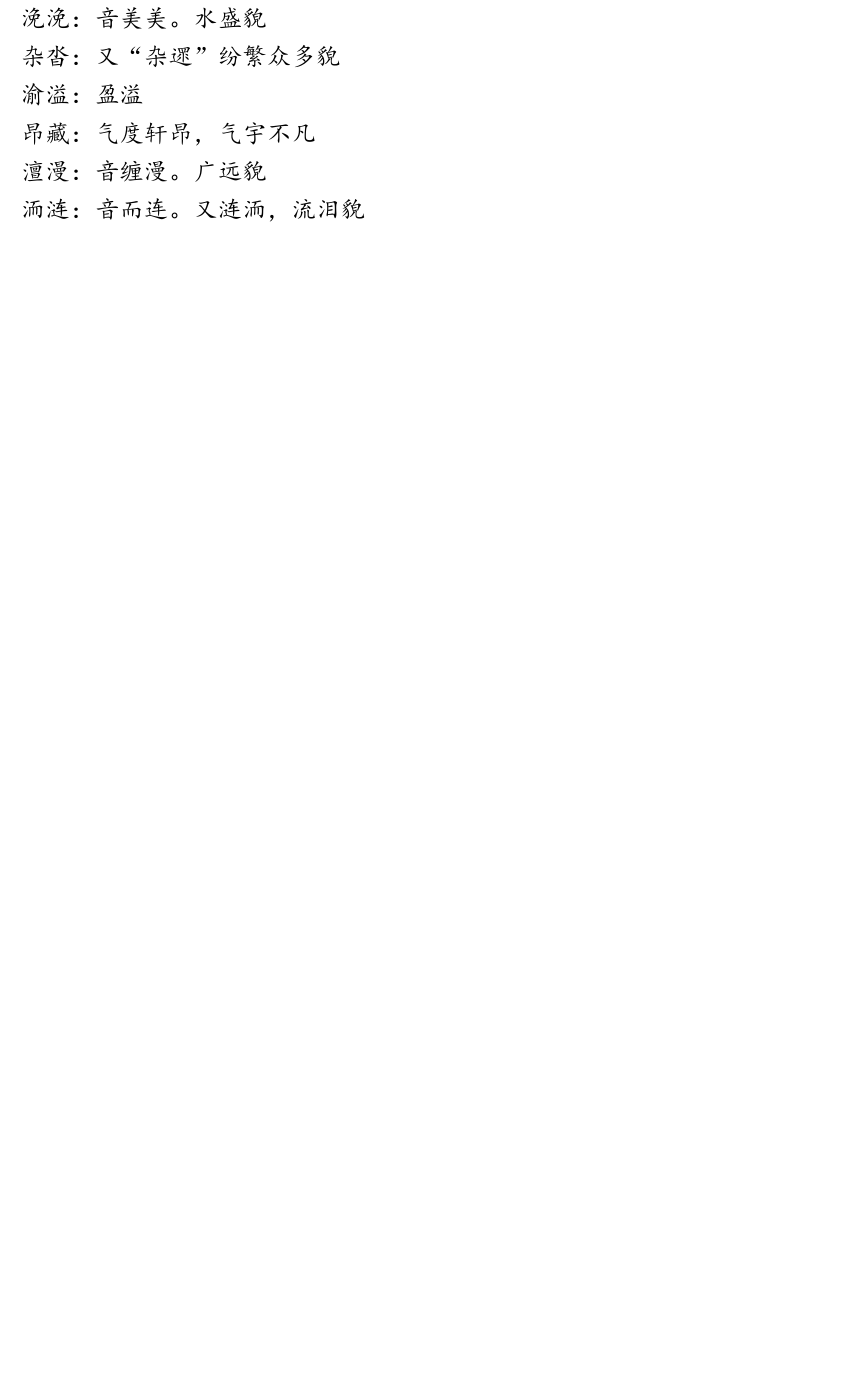
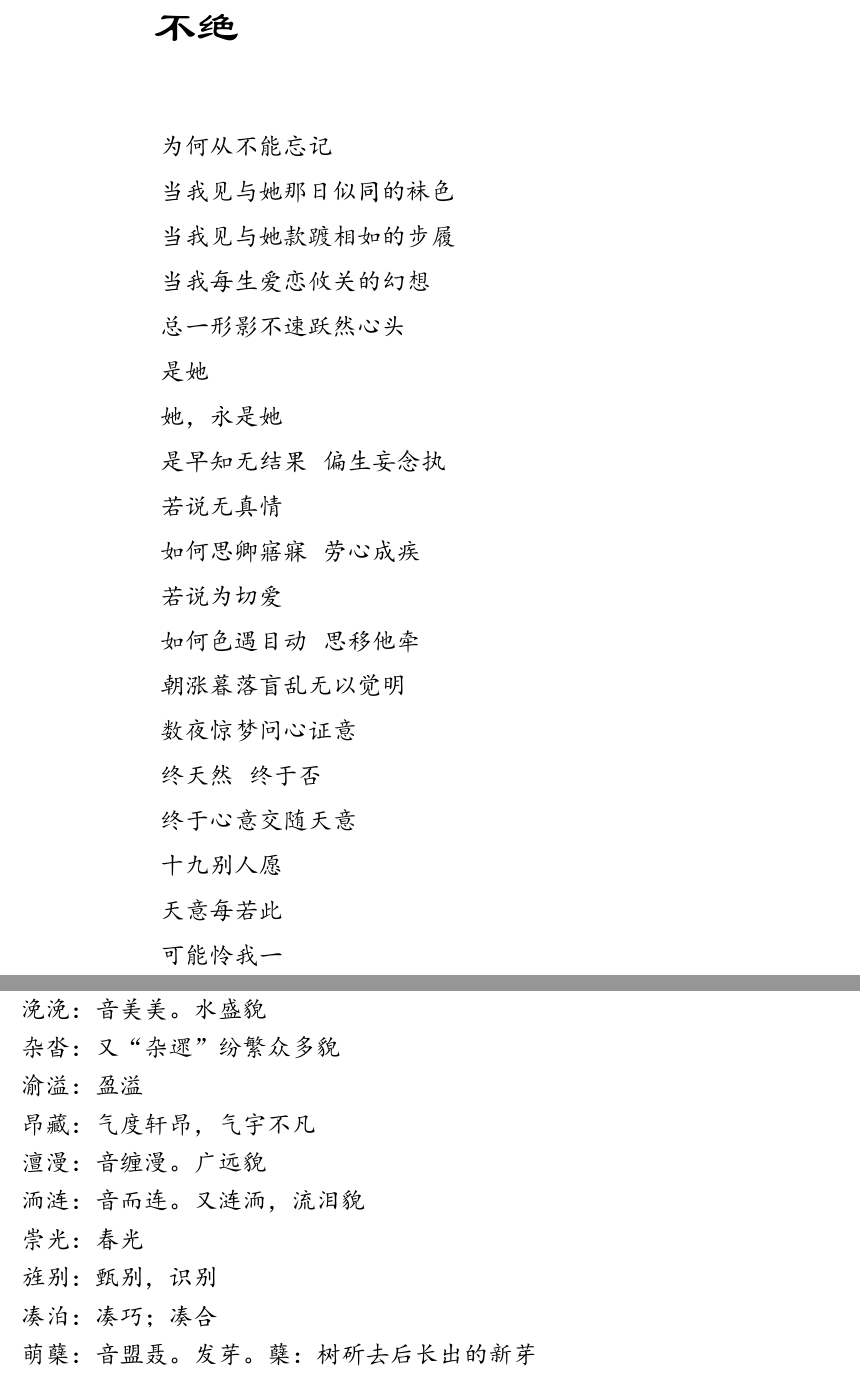
Before and after one commit to lzh10/empty, a LaTeX document (remember.tex, which reads Postscript/01.tex, chapter03/12.tex): part of page 84 of 85 before the commit and two parts of pages 65 and 85 of 86 after it, the two joined at a grey line, cut at the place of the change, the shorter picture padded with empty space. The pictures show the PDF file remember.pdf that the author committed with the source.

Commit message:
增'不绝'

```diff
--- a/Postscript/01.tex
+++ b/Postscript/01.tex
@@ -239,4 +239,12 @@
 
 洏涟：音而连。又涟洏，流泪貌
 
+崇光：春光
+
+旌别：甄别，识别
+
+凑泊：凑巧；凑合
+
+萌蘖：音盟聂。发芽。蘖：树斫去后长出的新芽
+
 \newpage
--- /dev/null
+++ b/chapter03/12.tex
@@ -0,0 +1,44 @@
+\begin{verse}
+    \section{不绝}
+    \vspace*{2\ccwd}
+    \Large\kaishu{
+        为何从不能忘记
+
+        当我见与她那日似同的袜色
+
+        当我见与她款踱相如的步履
+
+        当我每生爱恋攸关的幻想
+
+        总一形影不速跃然心头
+
+        是她
+
+        她，永是她
+
+        是早知无结果 \@ 偏生妄念执
+
+        若说无真情
+
+        如何思卿寤寐 \@ 劳心成疾
+
+        若说为切爱
+
+        如何色遇目动 \@ 思移他牵
+
+        朝涨暮落盲乱无以觉明
+
+        数夜惊梦问心证意
+
+        终天然 \@ 终于否
+
+        终于心意交随天意
+
+        十九别人愿
+
+        天意每若此
+
+        可能怜我一
+    }
+\end{verse}
+\newpage
```
Also changed, not shown: chapter02/10.tex (+1 -1 lines), chapter03/00.tex (+1 -0 lines), chapter04/12.tex (+1 -1 lines), remember.pdf.
